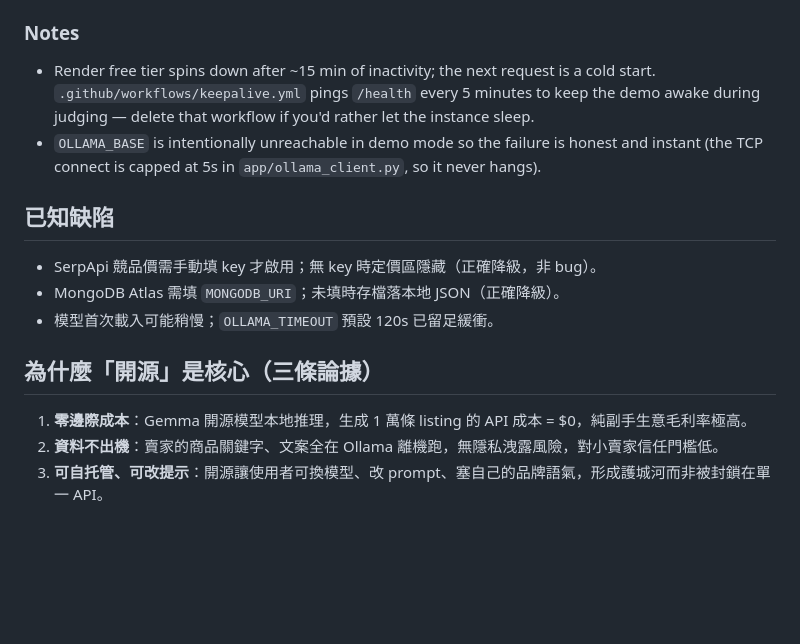
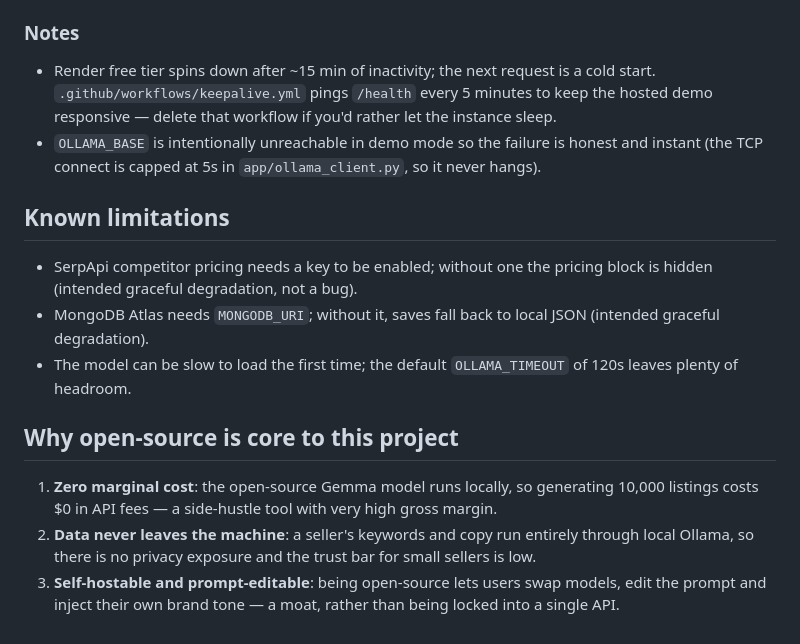
Before and after one commit to SS-LAU/sidehustle-listing-copilot, a Markdown page: README.md, the part around one of its changes. GitHub-like rendering; blank space fills up the shorter version.

```diff
--- a/README.md
+++ b/README.md
@@ -112,17 +114,17 @@ works end-to-end:
 
 ### Notes
 - Render free tier spins down after ~15 min of inactivity; the next request is a cold start.
-  `.github/workflows/keepalive.yml` pings `/health` every 5 minutes to keep the demo awake
-  during judging — delete that workflow if you'd rather let the instance sleep.
+  `.github/workflows/keepalive.yml` pings `/health` every 5 minutes to keep the hosted demo
+  responsive — delete that workflow if you'd rather let the instance sleep.
 - `OLLAMA_BASE` is intentionally unreachable in demo mode so the failure is honest and instant
   (the TCP connect is capped at 5s in `app/ollama_client.py`, so it never hangs).
 
-## 已知缺陷
-- SerpApi 競品價需手動填 key 才啟用；無 key 時定價區隱藏（正確降級，非 bug）。
-- MongoDB Atlas 需填 `MONGODB_URI`；未填時存檔落本地 JSON（正確降級）。
-- 模型首次載入可能稍慢；`OLLAMA_TIMEOUT` 預設 120s 已留足緩衝。
+## Known limitations
+- SerpApi competitor pricing needs a key to be enabled; without one the pricing block is hidden (intended graceful degradation, not a bug).
+- MongoDB Atlas needs `MONGODB_URI`; without it, saves fall back to local JSON (intended graceful degradation).
+- The model can be slow to load the first time; the default `OLLAMA_TIMEOUT` of 120s leaves plenty of headroom.
 
-## 為什麼「開源」是核心（三條論據）
-1. **零邊際成本**：Gemma 開源模型本地推理，生成 1 萬條 listing 的 API 成本 = $0，純副手生意毛利率極高。
-2. **資料不出機**：賣家的商品關鍵字、文案全在 Ollama 離機跑，無隱私洩露風險，對小賣家信任門檻低。
-3. **可自托管、可改提示**：開源讓使用者可換模型、改 prompt、塞自己的品牌語氣，形成護城河而非被封鎖在單一 API。
+## Why open-source is core to this project
+1. **Zero marginal cost**: the open-source Gemma model runs locally, so generating 10,000 listings costs $0 in API fees — a side-hustle tool with very high gross margin.
+2. **Data never leaves the machine**: a seller's keywords and copy run entirely through local Ollama, so there is no privacy exposure and the trust bar for small sellers is low.
+3. **Self-hostable and prompt-editable**: being open-source lets users swap models, edit the prompt and inject their own brand tone — a moat, rather than being locked into a single API.
```
Also changed, not shown: other parts of README.md (+34 -32 lines).
